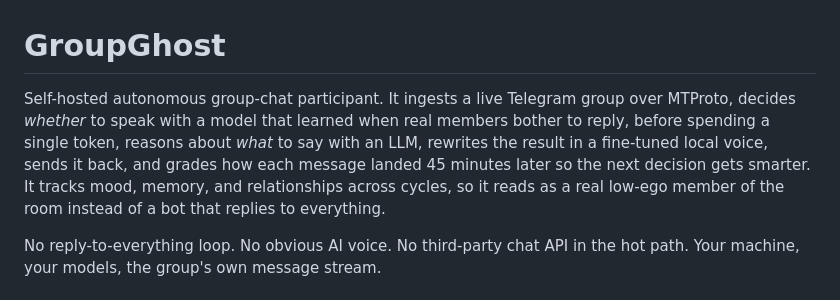
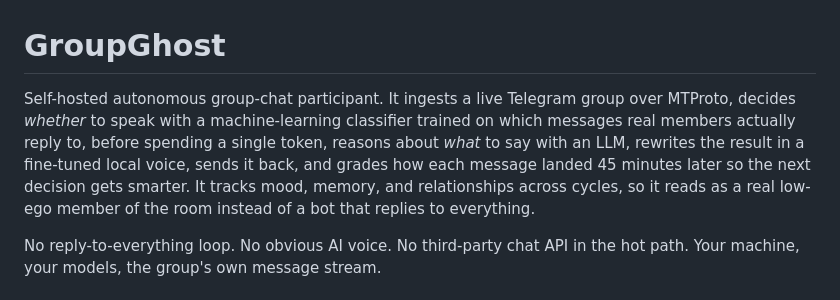
Before and after one commit to gum1x/AlmostHuman, a Markdown page: README.md, the part around the change. Rendered like a GitHub page.

Commit message:
docs: name the timing model as an ML classifier in the README intro
Say plainly what the when-to-respond model is: a machine-learning classifier
trained on which messages real members reply to.

```diff
--- a/README.md
+++ b/README.md
@@ -1,6 +1,6 @@
 # GroupGhost
 
-Self-hosted autonomous group-chat participant. It ingests a live Telegram group over MTProto, decides *whether* to speak with a model that learned when real members bother to reply, before spending a single token, reasons about *what* to say with an LLM, rewrites the result in a fine-tuned local voice, sends it back, and grades how each message landed 45 minutes later so the next decision gets smarter. It tracks mood, memory, and relationships across cycles, so it reads as a real low-ego member of the room instead of a bot that replies to everything.
+Self-hosted autonomous group-chat participant. It ingests a live Telegram group over MTProto, decides *whether* to speak with a machine-learning classifier trained on which messages real members actually reply to, before spending a single token, reasons about *what* to say with an LLM, rewrites the result in a fine-tuned local voice, sends it back, and grades how each message landed 45 minutes later so the next decision gets smarter. It tracks mood, memory, and relationships across cycles, so it reads as a real low-ego member of the room instead of a bot that replies to everything.
 
 No reply-to-everything loop. No obvious AI voice. No third-party chat API in the hot path. Your machine, your models, the group's own message stream.
 
```
